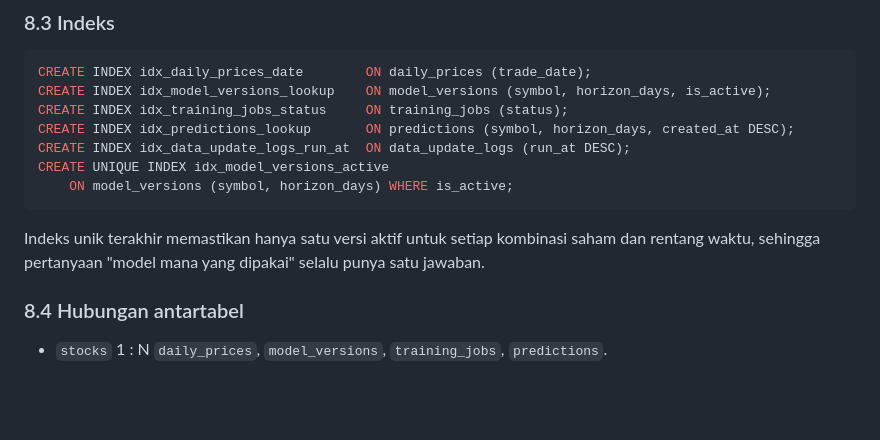
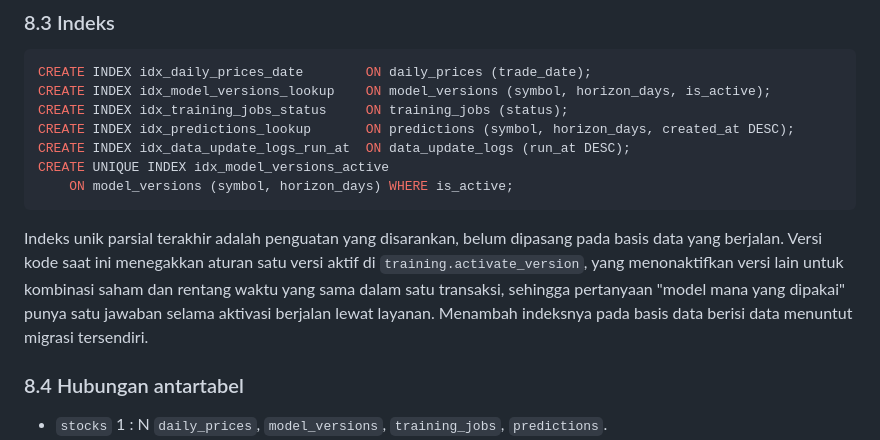
Before and after one commit to Gluttony6547/pokonyaLULUS, a Markdown page: PRD_UCD_PDM_Prediksi_Sinyal_Saham_IDX.md, the part around the change. GitHub-like rendering; blank space fills up the shorter version.

Commit message:
docs: say where the single-active-version rule is enforced
The PDM drew a partial unique index and claimed it guaranteed one active
version per symbol and horizon. No such index exists in the schema, so the
doc promised a guarantee the database does not make. The rule is enforced
in activate_version, and the index is now listed as pending hardening.

````diff
--- a/PRD_UCD_PDM_Prediksi_Sinyal_Saham_IDX.md
+++ b/PRD_UCD_PDM_Prediksi_Sinyal_Saham_IDX.md
@@ -465,7 +465,7 @@ CREATE UNIQUE INDEX idx_model_versions_active
     ON model_versions (symbol, horizon_days) WHERE is_active;
 ```
 
-Indeks unik terakhir memastikan hanya satu versi aktif untuk setiap kombinasi saham dan rentang waktu, sehingga pertanyaan "model mana yang dipakai" selalu punya satu jawaban.
+Indeks unik parsial terakhir adalah penguatan yang disarankan, belum dipasang pada basis data yang berjalan. Versi kode saat ini menegakkan aturan satu versi aktif di `training.activate_version`, yang menonaktifkan versi lain untuk kombinasi saham dan rentang waktu yang sama dalam satu transaksi, sehingga pertanyaan "model mana yang dipakai" punya satu jawaban selama aktivasi berjalan lewat layanan. Menambah indeksnya pada basis data berisi data menuntut migrasi tersendiri.
 
 ### 8.4 Hubungan antartabel
 
````
